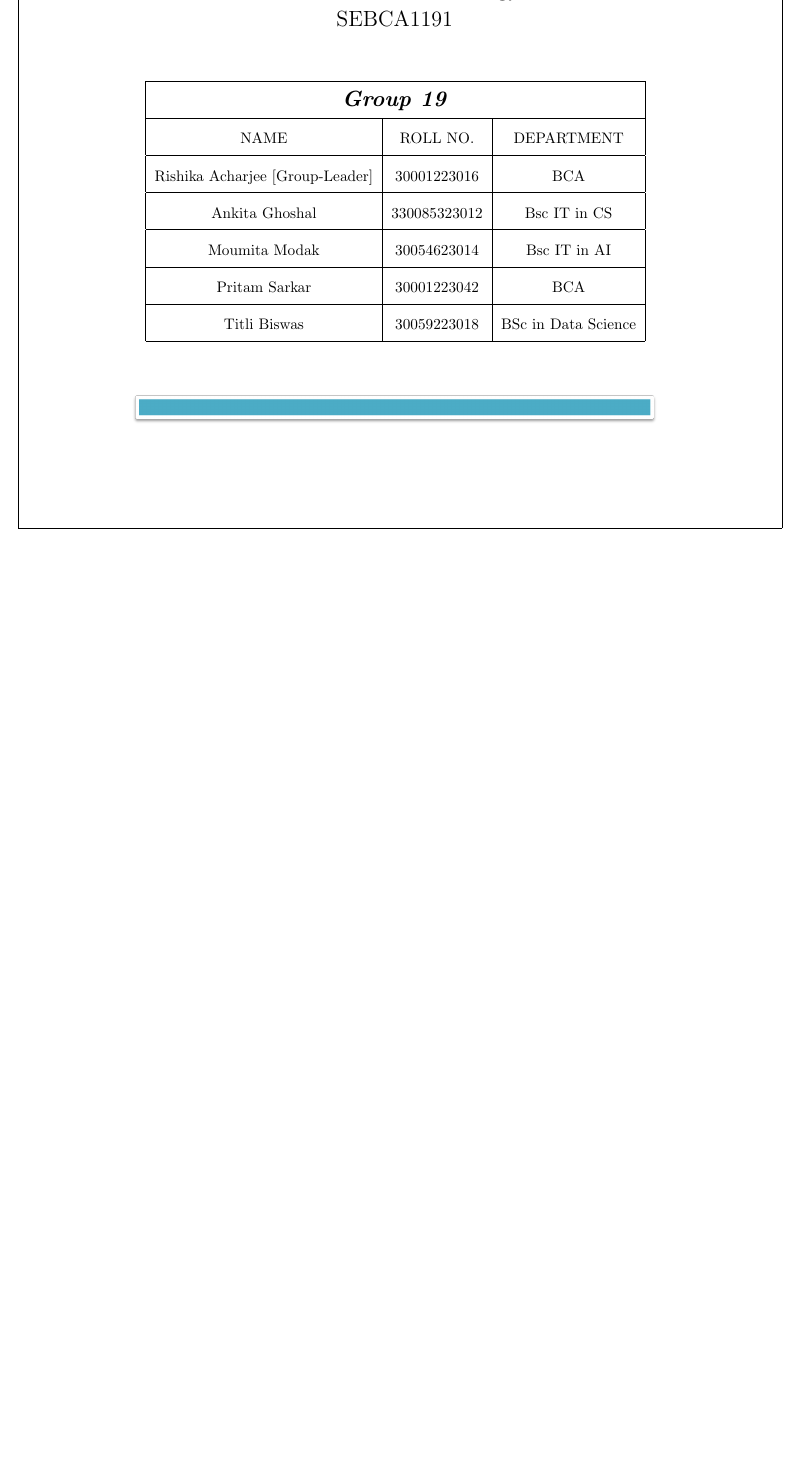
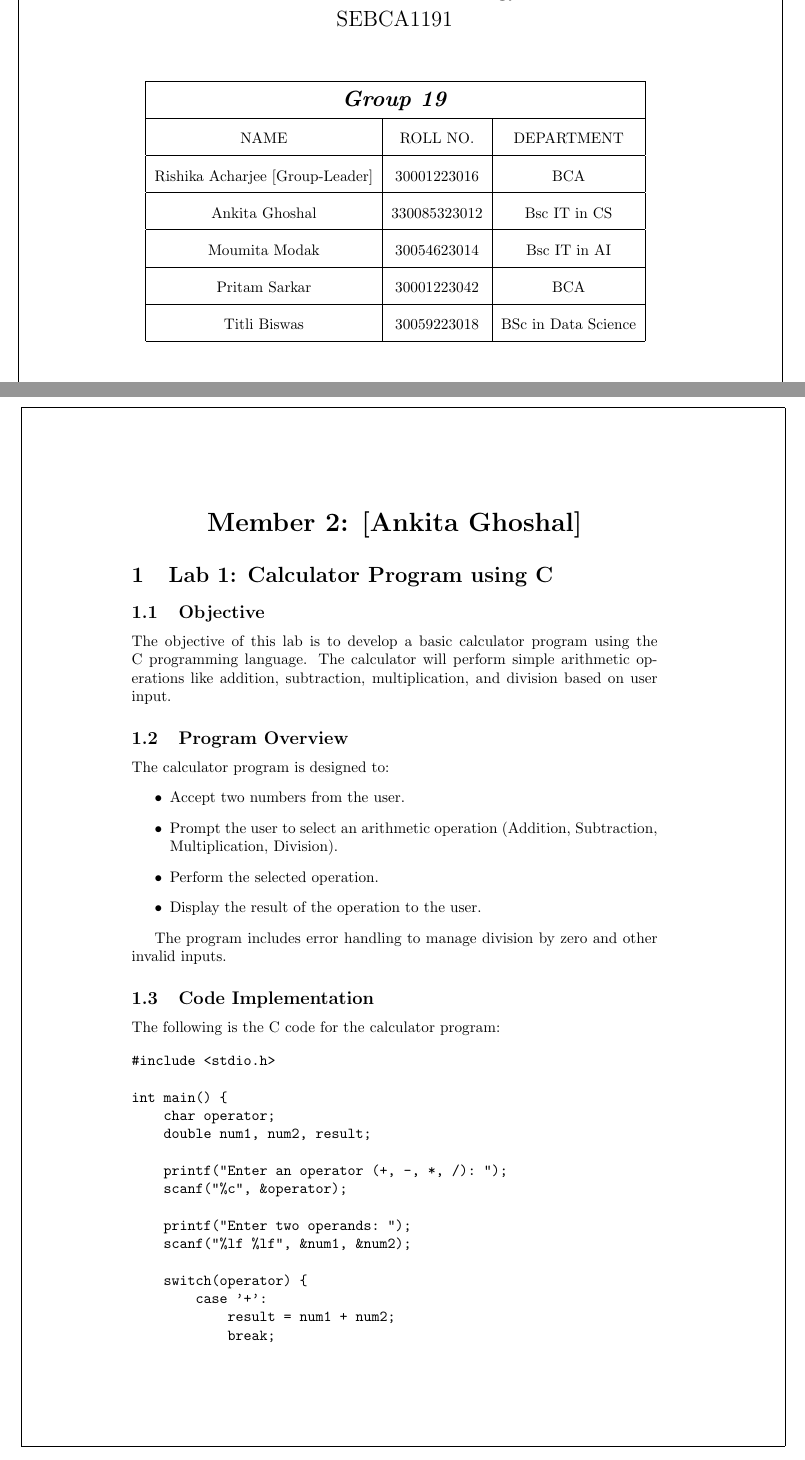
Before and after one commit to Rishika-Acharrjee/Group-19, a LaTeX document (main.tex): part of the page before the commit and two parts of pages 1 and 2 of 4 after it, the two joined at a grey line, cut so that both start at the same text, the shorter picture padded with empty space. Compiled offline with pdfLaTeX.

```diff
--- a/main.tex
+++ b/main.tex
@@ -74,4 +74,65 @@
 \begin{center}
     \includegraphics[width=1\textwidth]{Line.png}
 \end{center}
+\newpage
+\begin{center}
+    \textbf{\LARGE{{Member 2: [Ankita Ghoshal]}}}
+\end{center}
+\section{Lab 1: Calculator Program using C}
+\subsection{Objective}
+The objective of this lab is to develop a basic calculator program using the C programming language. The calculator will perform simple arithmetic operations like addition, subtraction, multiplication, and division based on user input.
 
+\subsection{Program Overview}
+The calculator program is designed to:
+\begin{itemize}
+    \item Accept two numbers from the user.
+    \item Prompt the user to select an arithmetic operation (Addition, Subtraction, Multiplication, Division).
+    \item Perform the selected operation.
+    \item Display the result of the operation to the user.
+\end{itemize}
+
+The program includes error handling to manage division by zero and other invalid inputs.
+
+\subsection{Code Implementation}
+The following is the C code for the calculator program:
+
+\begin{verbatim}
+#include <stdio.h>
+
+int main() {
+    char operator;
+    double num1, num2, result;
+
+    printf("Enter an operator (+, -, *, /): ");
+    scanf("%c", &operator);
+
+    printf("Enter two operands: ");
+    scanf("%lf %lf", &num1, &num2);
+
+    switch(operator) {
+        case '+':
+            result = num1 + num2;
+            break;
+        case '-':
+            result = num1 - num2;
+            break;
+        case '*':
+            result = num1 * num2;
+            break;
+        case '/':
+            if (num2 != 0)
+                result = num1 / num2;
+            else {
+                printf("Error! Division by zero.\n");
+                return -1;
+            }
+            break;
+        default:
+            printf("Error! Operator is not correct\n");
+            return -1;
+    }
+
+    printf("Result: %.2lf\n", result);
+    return 0;
+}
+\end{verbatim}
```
Also changed, not shown: main.tex (63 more changed lines).
